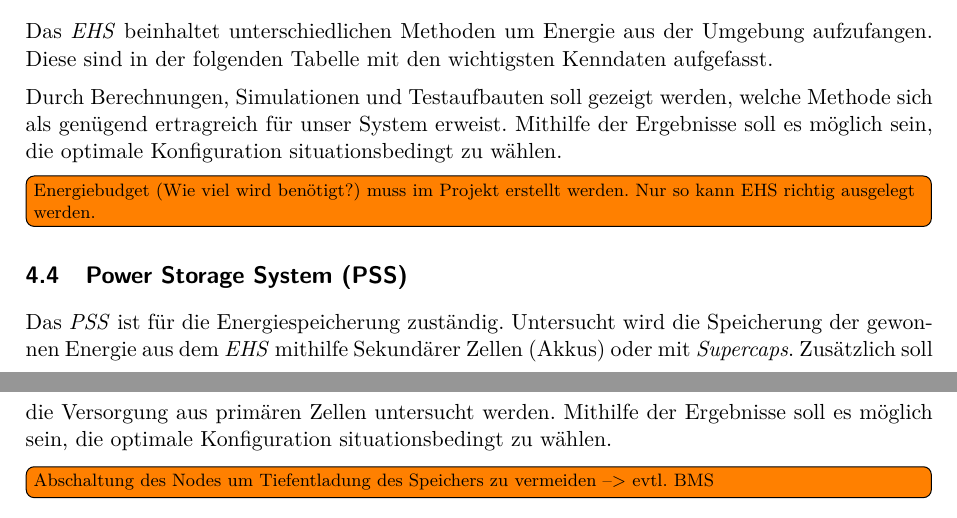
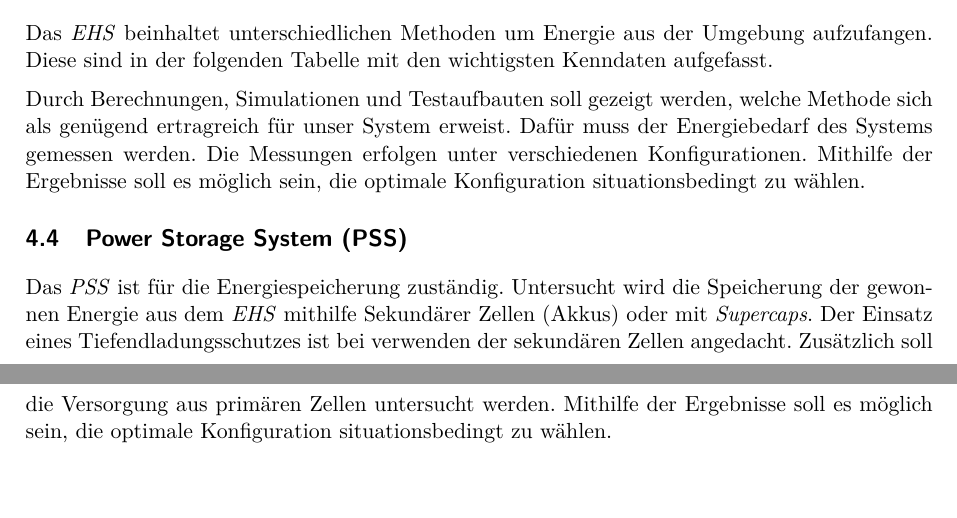
Before and after one commit to hakkimakki/P5_Pflichtenheft, a LaTeX document (Pflichtenheft.tex, which reads sections/3_0_Hardware.tex): two parts of pages 9 and 10 of 16, joined at a grey line, cut so that both start at the same text, the shorter picture padded with empty space. Compiled offline with pdfLaTeX.

Commit message:
Raffis ToDos erledigt

```diff
--- a/sections/3_0_Hardware.tex
+++ b/sections/3_0_Hardware.tex
@@ -61,13 +61,10 @@ Das \textit{EHS} beinhaltet unterschiedlichen Methoden um Energie aus der Umgebu
 	\label{img:Tabelle_Energyharvesting_Sources}
 \end{figure}
 
-Durch Berechnungen, Simulationen und Testaufbauten soll gezeigt werden, welche Methode sich als genügend ertragreich für unser System erweist. Mithilfe der Ergebnisse soll es möglich sein, die optimale Konfiguration situationsbedingt zu wählen.
+Durch Berechnungen, Simulationen und Testaufbauten soll gezeigt werden, welche Methode sich als genügend ertragreich für unser System erweist. Dafür muss der Energiebedarf des Systems gemessen werden. Die Messungen erfolgen unter verschiedenen Konfigurationen. Mithilfe der Ergebnisse soll es möglich sein, die optimale Konfiguration situationsbedingt zu wählen.
 
-\todo [inline]{Energiebudget (Wie viel wird benötigt?) muss im Projekt erstellt werden. Nur so kann EHS richtig ausgelegt werden.}
+
 
 \subsection{Power Storage System (PSS)}\label{subsec:PSS}
 
-Das \textit{PSS} ist für die Energiespeicherung zuständig. Untersucht wird die Speicherung der gewonnen Energie aus dem \textit{EHS} mithilfe Sekundärer Zellen (Akkus) oder mit \textit{Supercaps}. Zusätzlich soll die Versorgung aus primären Zellen untersucht werden. Mithilfe der Ergebnisse soll es möglich sein, die optimale Konfiguration situationsbedingt zu wählen.
-
-
-\todo [inline]{Abschaltung des Nodes um Tiefentladung des Speichers zu vermeiden --> evtl. BMS}
+Das \textit{PSS} ist für die Energiespeicherung zuständig. Untersucht wird die Speicherung der gewonnen Energie aus dem \textit{EHS} mithilfe Sekundärer Zellen (Akkus) oder mit \textit{Supercaps}. Der Einsatz eines Tiefendladungsschutzes ist bei verwenden der sekundären Zellen angedacht. Zusätzlich soll die Versorgung aus primären Zellen untersucht werden. Mithilfe der Ergebnisse soll es möglich sein, die optimale Konfiguration situationsbedingt zu wählen.
```
Also changed, not shown: sections/1_2_Projektziele.tex (+2 -2 lines).
